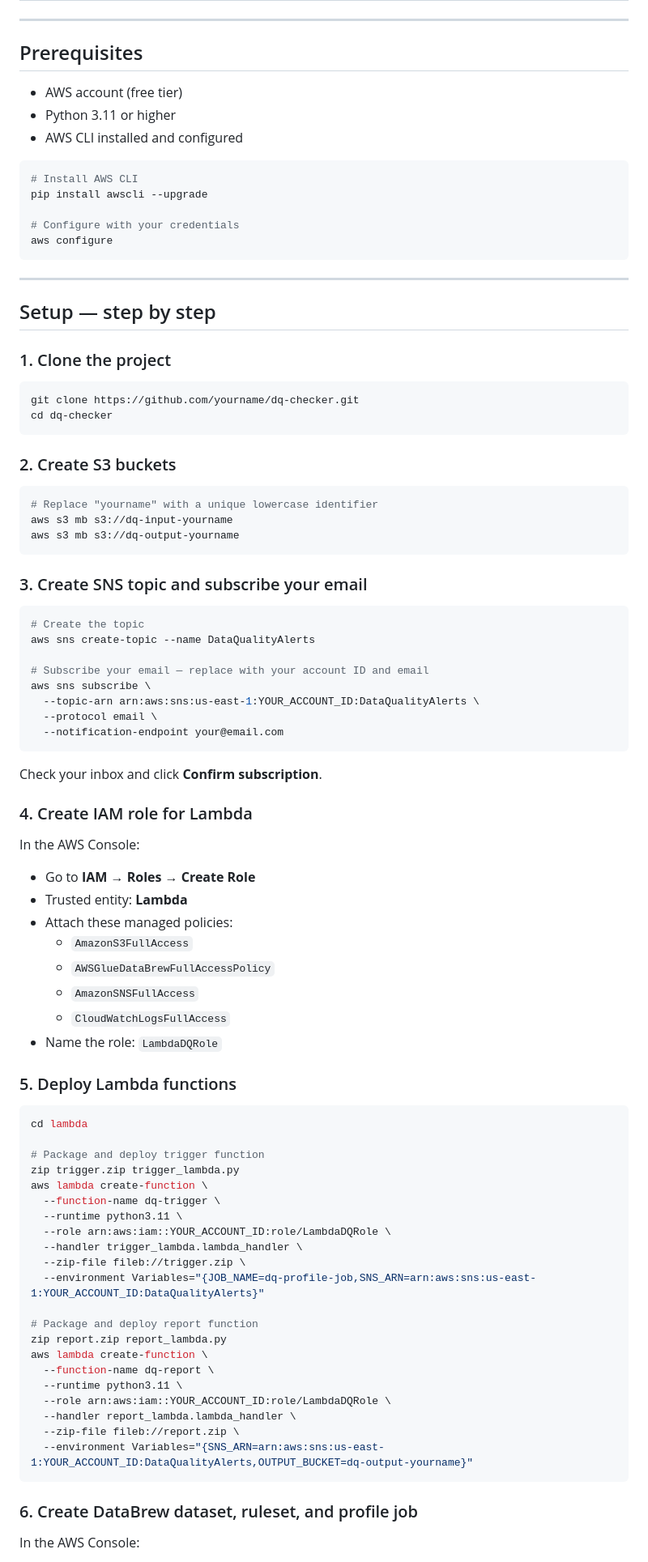
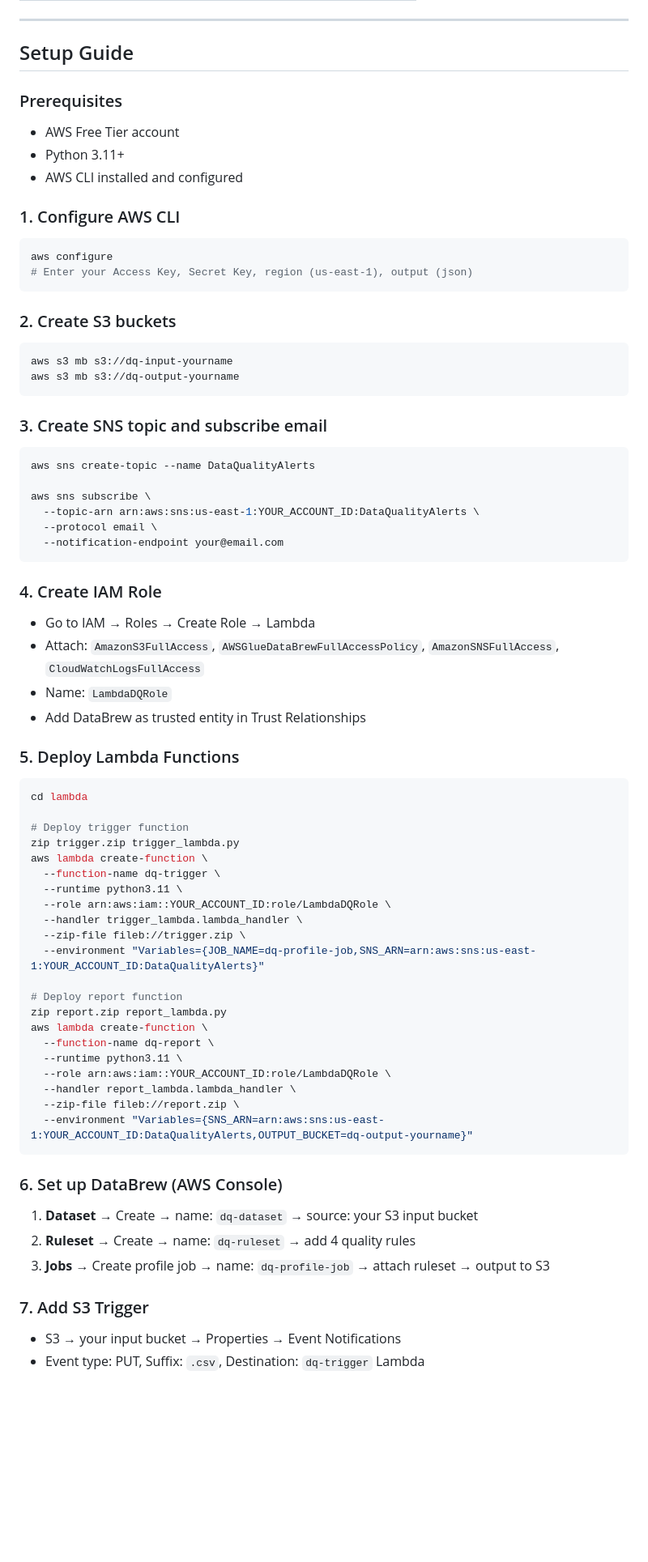
Before and after one commit to Harsha-official/Serverless-Data-Quality-Checker, a Markdown page: README.md, the part around one of its changes. Shown at 81% size. Rendered like a GitHub page; blank space fills up the shorter version.

````diff
--- a/README.md
+++ b/README.md
@@ -58,73 +81,46 @@ dq-checker/
 
 ---
 
-## Prerequisites
+##  Setup Guide
 
-- AWS account (free tier)
-- Python 3.11 or higher
+### Prerequisites
+- AWS Free Tier account
+- Python 3.11+
 - AWS CLI installed and configured
 
+### 1. Configure AWS CLI
 ```bash
-# Install AWS CLI
-pip install awscli --upgrade
-
-# Configure with your credentials
 aws configure
-```
-
----
-
-## Setup — step by step
-
-### 1. Clone the project
-
-```bash
-git clone https://github.com/yourname/dq-checker.git
-cd dq-checker
+# Enter your Access Key, Secret Key, region (us-east-1), output (json)
 ```
 
 ### 2. Create S3 buckets
-
 ```bash
-# Replace "yourname" with a unique lowercase identifier
 aws s3 mb s3://dq-input-yourname
 aws s3 mb s3://dq-output-yourname
 ```
 
-### 3. Create SNS topic and subscribe your email
-
+### 3. Create SNS topic and subscribe email
 ```bash
-# Create the topic
 aws sns create-topic --name DataQualityAlerts
 
-# Subscribe your email — replace with your account ID and email
 aws sns subscribe \
   --topic-arn arn:aws:sns:us-east-1:YOUR_ACCOUNT_ID:DataQualityAlerts \
   --protocol email \
   --notification-endpoint your@email.com
 ```
 
-Check your inbox and click **Confirm subscription**.
+### 4. Create IAM Role
+- Go to IAM → Roles → Create Role → Lambda
+- Attach: `AmazonS3FullAccess`, `AWSGlueDataBrewFullAccessPolicy`, `AmazonSNSFullAccess`, `CloudWatchLogsFullAccess`
+- Name: `LambdaDQRole`
+- Add DataBrew as trusted entity in Trust Relationships
 
-### 4. Create IAM role for Lambda
-
-In the AWS Console:
-
-- Go to **IAM → Roles → Create Role**
-- Trusted entity: **Lambda**
-- Attach these managed policies:
-  - `AmazonS3FullAccess`
-  - `AWSGlueDataBrewFullAccessPolicy`
-  - `AmazonSNSFullAccess`
-  - `CloudWatchLogsFullAccess`
-- Name the role: `LambdaDQRole`
-
-### 5. Deploy Lambda functions
-
+### 5. Deploy Lambda Functions
 ```bash
 cd lambda
 
-# Package and deploy trigger function
+# Deploy trigger function
 zip trigger.zip trigger_lambda.py
 aws lambda create-function \
   --function-name dq-trigger \
@@ -132,9 +128,9 @@ aws lambda create-function \
   --role arn:aws:iam::YOUR_ACCOUNT_ID:role/LambdaDQRole \
   --handler trigger_lambda.lambda_handler \
   --zip-file fileb://trigger.zip \
-  --environment Variables="{JOB_NAME=dq-profile-job,SNS_ARN=arn:aws:sns:us-east-1:YOUR_ACCOUNT_ID:DataQualityAlerts}"
+  --environment "Variables={JOB_NAME=dq-profile-job,SNS_ARN=arn:aws:sns:us-east-1:YOUR_ACCOUNT_ID:DataQualityAlerts}"
 
-# Package and deploy report function
+# Deploy report function
 zip report.zip report_lambda.py
 aws lambda create-function \
   --function-name dq-report \
@@ -142,10 +138,15 @@ aws lambda create-function \
   --role arn:aws:iam::YOUR_ACCOUNT_ID:role/LambdaDQRole \
   --handler report_lambda.lambda_handler \
   --zip-file fileb://report.zip \
-  --environment Variables="{SNS_ARN=arn:aws:sns:us-east-1:YOUR_ACCOUNT_ID:DataQualityAlerts,OUTPUT_BUCKET=dq-output-yourname}"
+  --environment "Variables={SNS_ARN=arn:aws:sns:us-east-1:YOUR_ACCOUNT_ID:DataQualityAlerts,OUTPUT_BUCKET=dq-output-yourname}"
 ```
 
-### 6. Create DataBrew dataset, ruleset, and profile job
+### 6. Set up DataBrew (AWS Console)
+1. **Dataset** → Create → name: `dq-dataset` → source: your S3 input bucket
+2. **Ruleset** → Create → name: `dq-ruleset` → add 4 quality rules
+3. **Jobs** → Create profile job → name: `dq-profile-job` → attach ruleset → output to S3
 
-In the AWS Console:
+### 7. Add S3 Trigger
+- S3 → your input bucket → Properties → Event Notifications
+- Event type: PUT, Suffix: `.csv`, Destination: `dq-trigger` Lambda
 
````
Also changed, not shown: other parts of README.md (+89 -104 lines).
